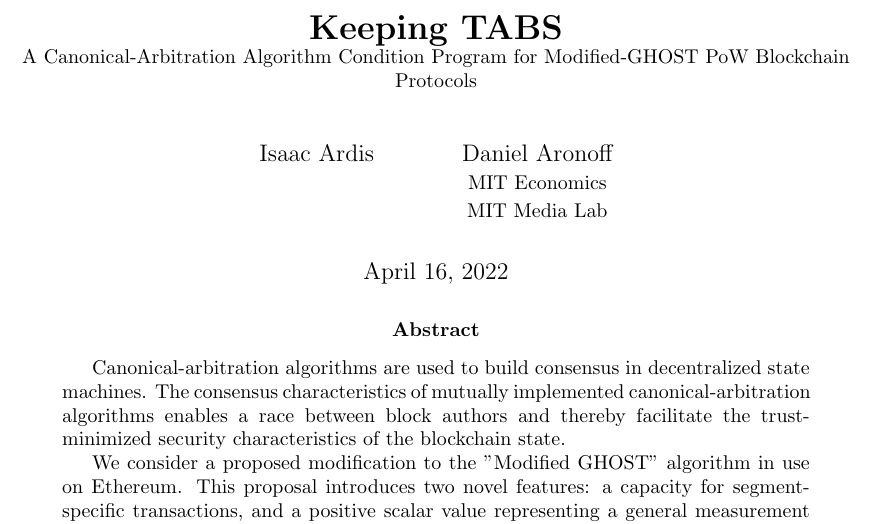
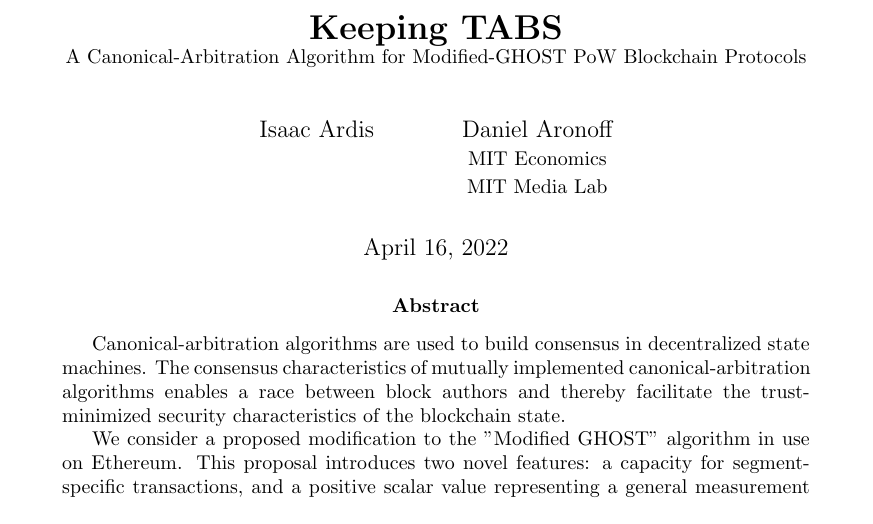
Before and after one commit to whilei/tabs-paper, a LaTeX paper (hfctabs.tex): part of page 1 of 48, cut so that both start at the same text. Compiled offline with pdfLaTeX.

Commit message:
I don't know exactly what a 'condition program' is
Signed-off-by: ia <isaac.ardis@gmail.com>

```diff
--- a/hfctabs.tex
+++ b/hfctabs.tex
@@ -68,7 +68,7 @@
 \usepackage{marginnote}
 
 \title{\textbf{Keeping TABS}\\
-\small{A Canonical-Arbitration Algorithm Condition Program\
+\small{A Canonical-Arbitration Algorithm\
 for Modified-GHOST PoW Blockchain Protocols}}
 
 %% NOMENCLATURE: "Keeping TABS" is a play on words.
```
Also changed, not shown: out/hfctabs.pdf.
